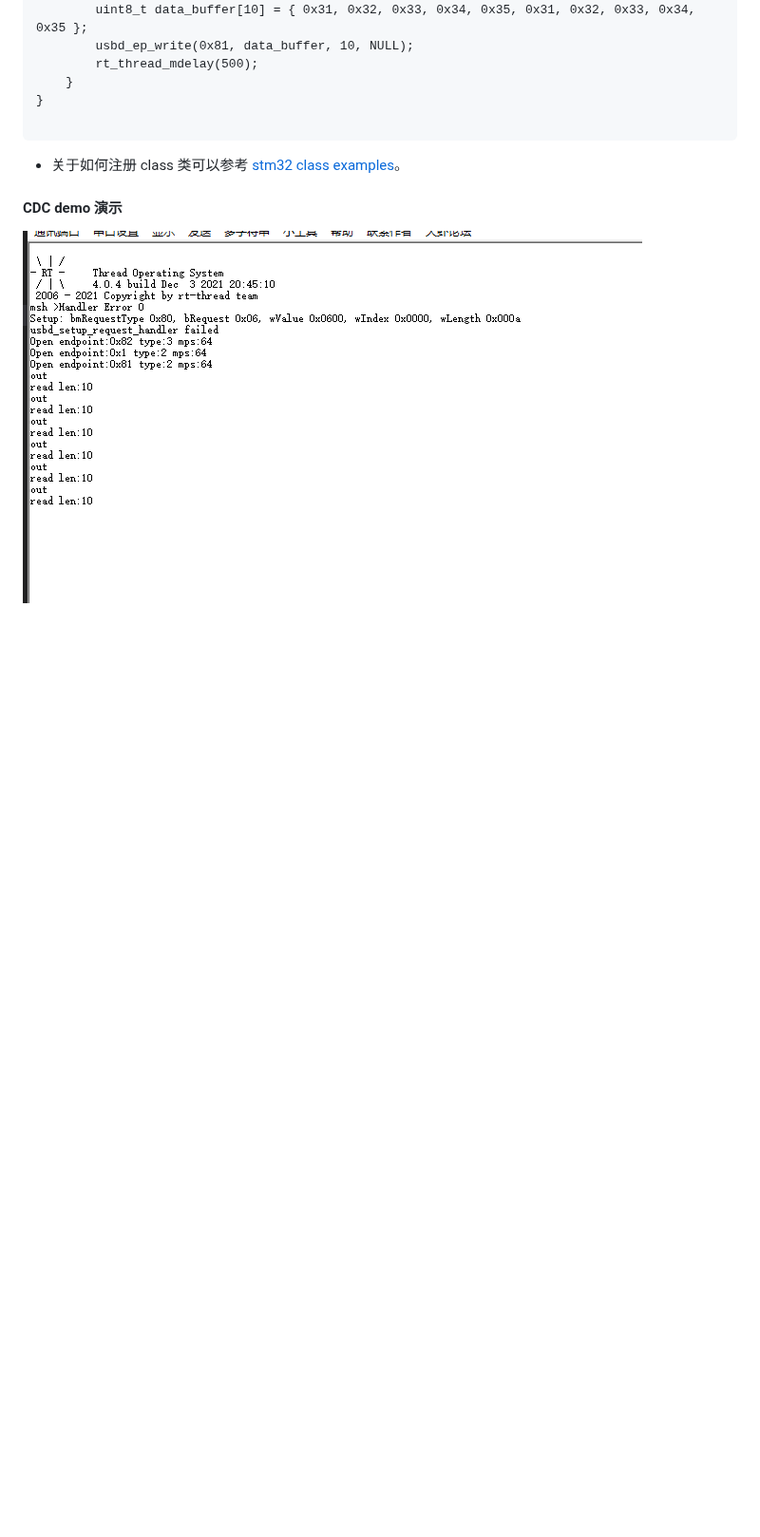
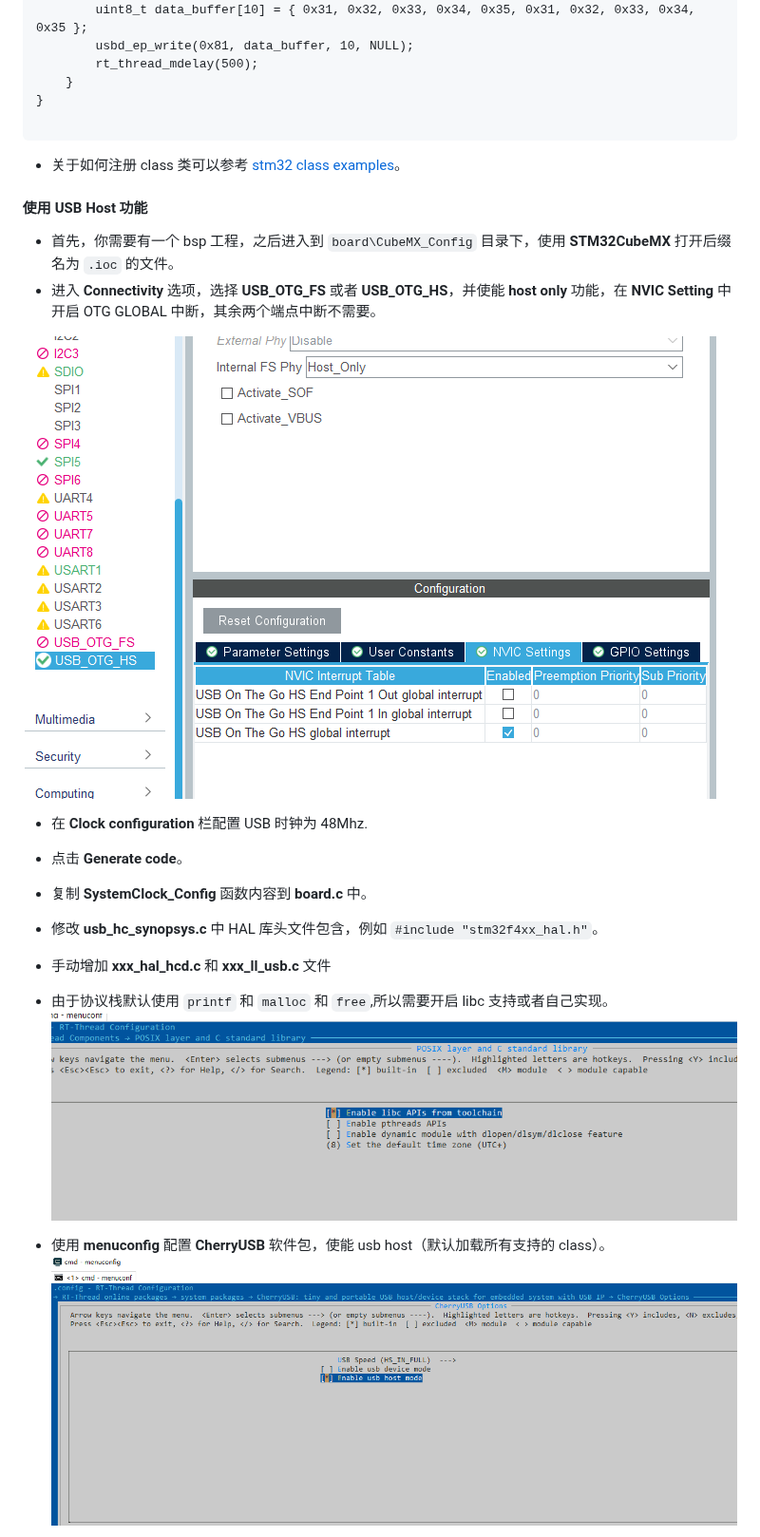
Before and after one commit to cherry-embedded/CherryUSB, a Markdown page: docs/rt-thread_zh.md, the part around one of its changes. Shown at 95% size. Rendered like a GitHub page; pictures changed too: docs/img/rtt_libc.png (added), docs/img/rtt_menuconfig2.png (added), docs/img/stm32cubemx2.png (added); blank space fills up the shorter version.

Commit message:
update readme for host

```diff
--- a/docs/rt-thread_zh.md
+++ b/docs/rt-thread_zh.md
@@ -84,6 +89,21 @@ int main(void)
 
 - 关于如何注册 class 类可以参考 [stm32 class examples](https://github.com/sakumisu/usb_stack/tree/master/demo/stm32/stm32f103c8t6/example)。
 
-#### CDC demo 演示
+#### 使用 USB Host 功能
 
-![CDC Demo](img/rtt_cdc_demo.png)
+- 首先，你需要有一个 bsp 工程，之后进入到 `board\CubeMX_Config` 目录下，使用 **STM32CubeMX** 打开后缀名为 `.ioc` 的文件。
+- 进入 **Connectivity** 选项，选择 **USB_OTG_FS** 或者 **USB_OTG_HS**，并使能 **host only** 功能，在 **NVIC Setting** 中开启 OTG GLOBAL 中断，其余两个端点中断不需要。
+
+![STM32CubeMX USB setting](img/stm32cubemx2.png)
+
+- 在 **Clock configuration** 栏配置 USB 时钟为 48Mhz.
+- 点击 **Generate code**。
+- 复制 **SystemClock_Config** 函数内容到 **board.c** 中。
+- 修改 **usb_hc_synopsys.c** 中 HAL 库头文件包含，例如 `#include "stm32f4xx_hal.h"`。
+- 手动增加 **xxx_hal_hcd.c** 和 **xxx_ll_usb.c** 文件
+- 由于协议栈默认使用 `printf` 和 `malloc` 和 `free`,所以需要开启 libc 支持或者自己实现。
+![libc](img/rtt_libc.png)
+
+- 使用 **menuconfig** 配置 **CherryUSB** 软件包，使能 usb host（默认加载所有支持的 class）。
+![usb host](img/rtt_menuconfig2.png)
+
```
Also changed, not shown: other parts of docs/rt-thread_zh.md (+46 -6 lines), docs/rt-thread.md (+0 -1 lines), docs/img/rtt_host_demo.png (added), docs/img/rtt_menuconfig1.png (added).
